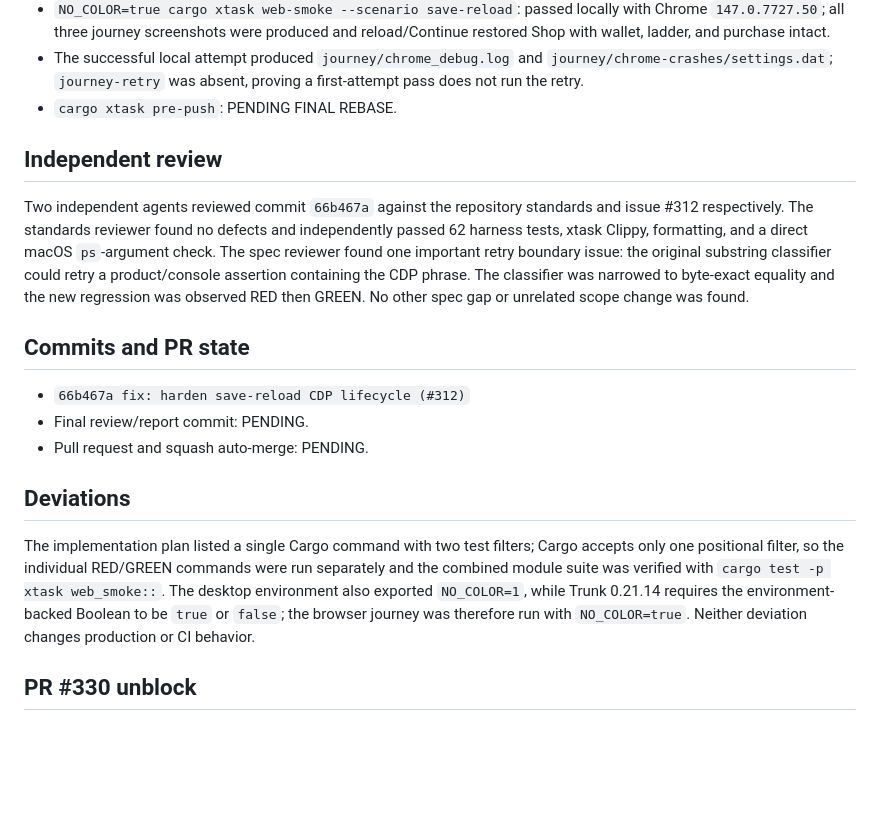
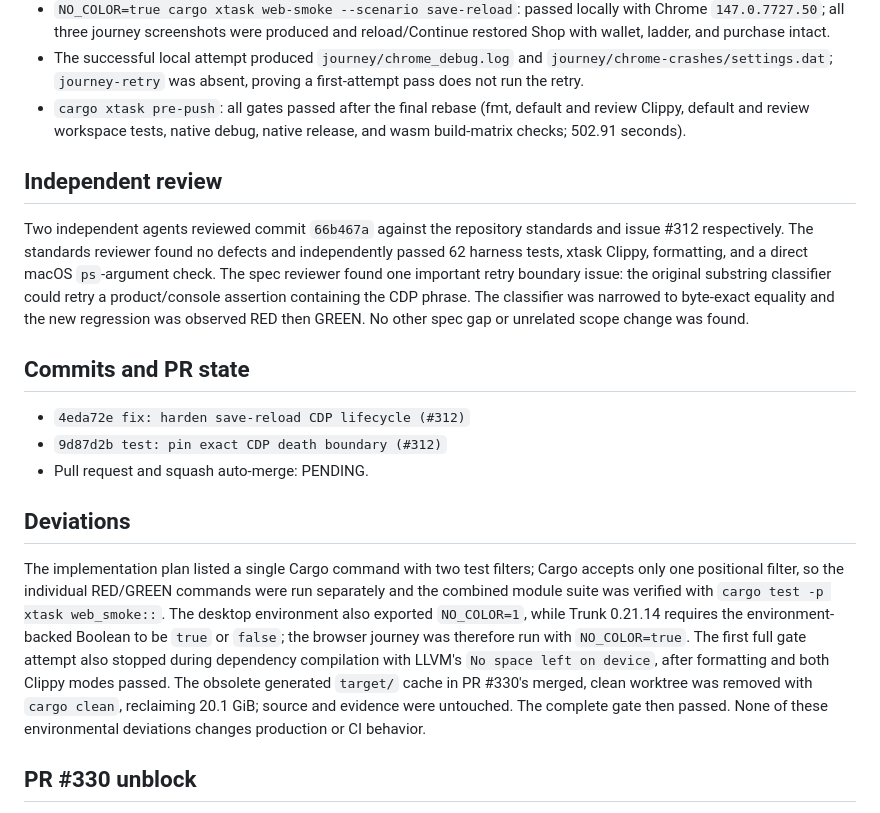
Before and after one commit to lihor-hub/romanian-folk-fight, a Markdown page: .superpowers/sdd/issue-312-report.md, the part around the change. Drawn GitHub-style; blank space fills up the shorter version.

Commit message:
docs: record issue 312 verification

```diff
--- a/.superpowers/sdd/issue-312-report.md
+++ b/.superpowers/sdd/issue-312-report.md
@@ -91,7 +91,9 @@ and removal of only `--disable-breakpad` from launcher defaults.
 - The successful local attempt produced `journey/chrome_debug.log` and
   `journey/chrome-crashes/settings.dat`; `journey-retry` was absent, proving a
   first-attempt pass does not run the retry.
-- `cargo xtask pre-push`: PENDING FINAL REBASE.
+- `cargo xtask pre-push`: all gates passed after the final rebase (fmt, default
+  and review Clippy, default and review workspace tests, native debug, native
+  release, and wasm build-matrix checks; 502.91 seconds).
 
 ## Independent review
 
@@ -106,8 +108,8 @@ or unrelated scope change was found.
 
 ## Commits and PR state
 
-- `66b467a fix: harden save-reload CDP lifecycle (#312)`
-- Final review/report commit: PENDING.
+- `4eda72e fix: harden save-reload CDP lifecycle (#312)`
+- `9d87d2b test: pin exact CDP death boundary (#312)`
 - Pull request and squash auto-merge: PENDING.
 
 ## Deviations
@@ -118,7 +120,12 @@ were run separately and the combined module suite was verified with
 `cargo test -p xtask web_smoke::`. The desktop environment also exported
 `NO_COLOR=1`, while Trunk 0.21.14 requires the environment-backed Boolean to be
 `true` or `false`; the browser journey was therefore run with
-`NO_COLOR=true`. Neither deviation changes production or CI behavior.
+`NO_COLOR=true`. The first full gate attempt also stopped during dependency
+compilation with LLVM's `No space left on device`, after formatting and both
+Clippy modes passed. The obsolete generated `target/` cache in PR #330's merged,
+clean worktree was removed with `cargo clean`, reclaiming 20.1 GiB; source and
+evidence were untouched. The complete gate then passed. None of these
+environmental deviations changes production or CI behavior.
 
 ## PR #330 unblock
 
```
Also changed, not shown: 1 other file.
